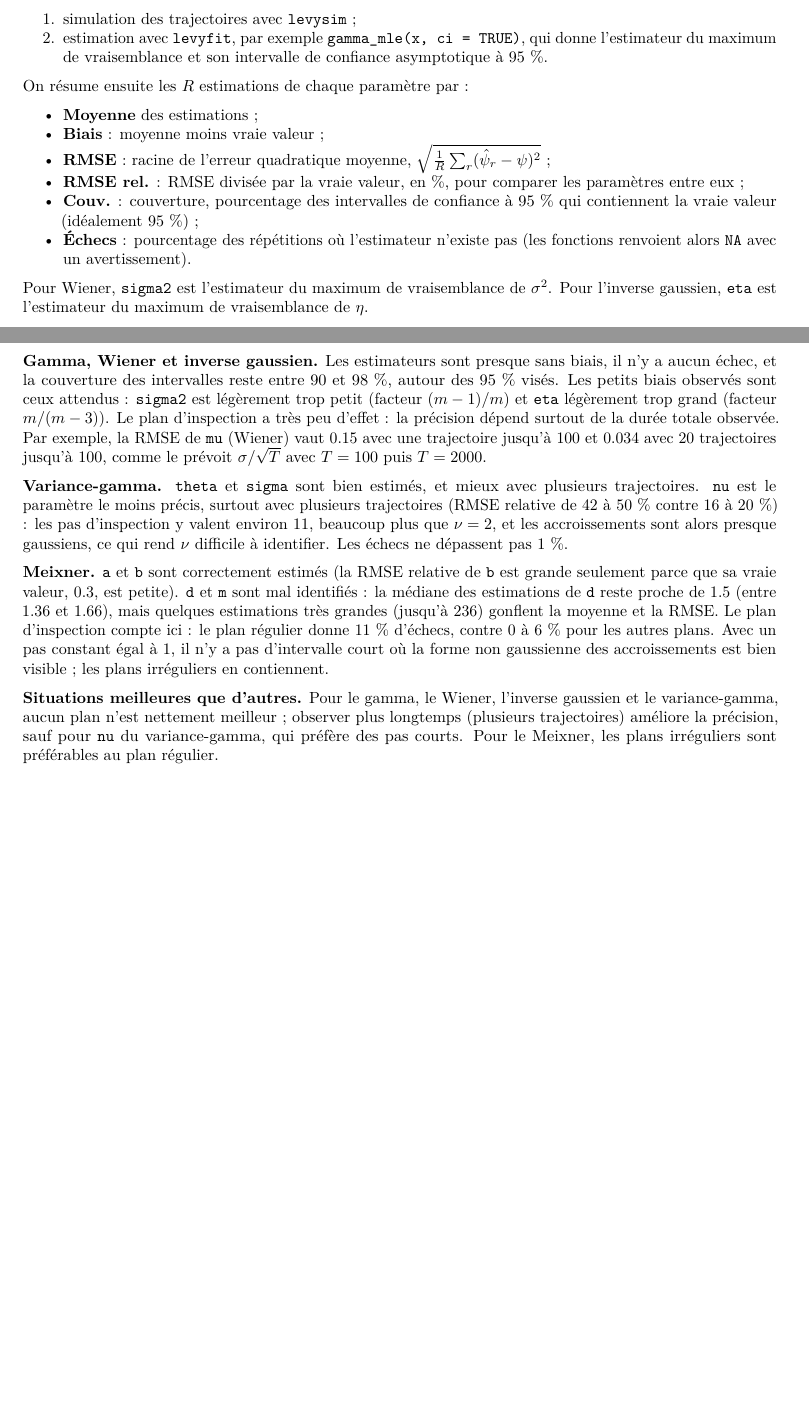
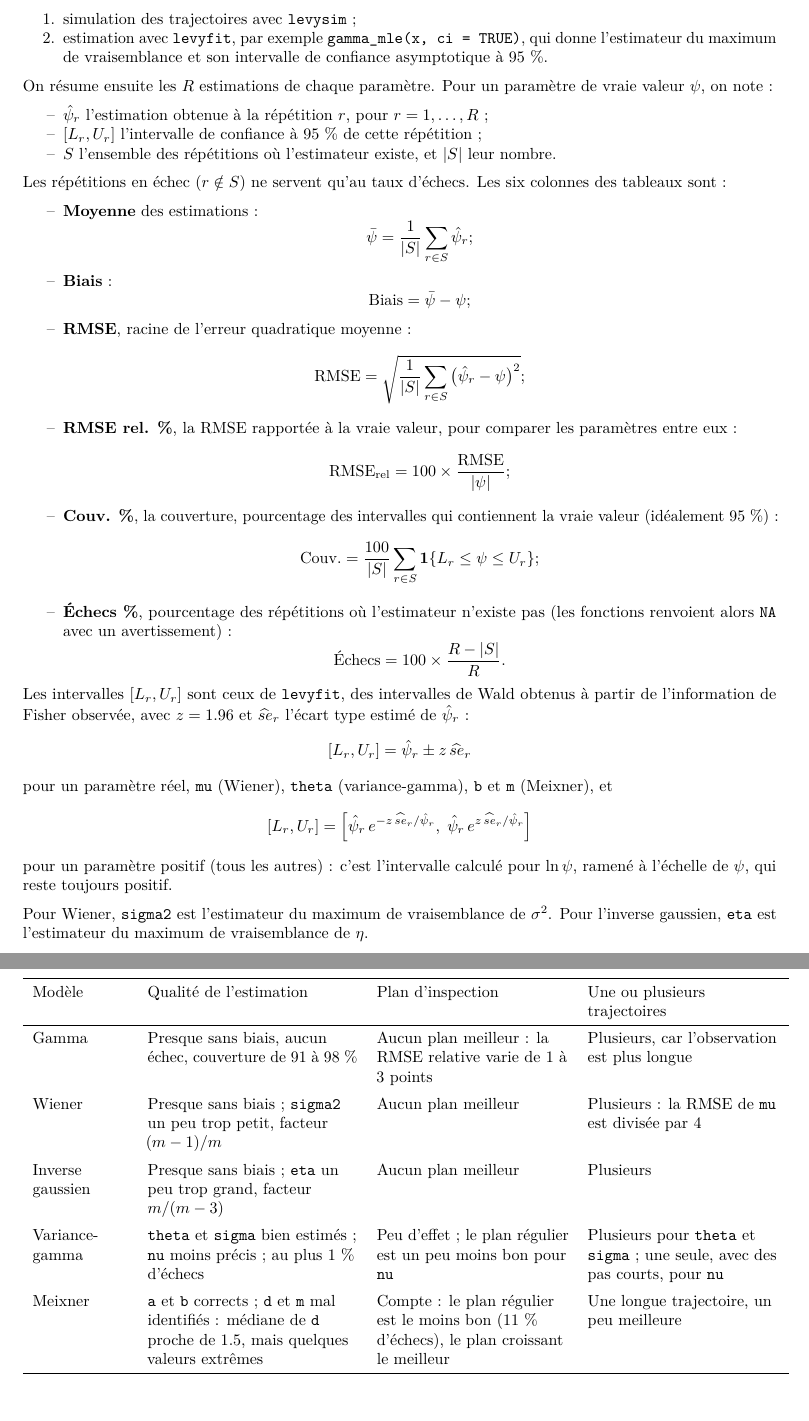
Before and after one commit to rytracetito/levy_packages, an R Markdown document (levyfit/test.mle.Rmd): two parts of pages 2 and 10 of 10, joined at a grey line, cut so that both start at the same text. The pictures show the output file levyfit/test.mle.pdf that the author committed with the source.

Commit message:
levyfit : intervalle sur l'échelle logarithmique pour b du gamma ; test.mle avec les formules et un tableau de conclusions
Les paramètres réels sont désormais définis par modèle (mu du Wiener, theta du
variance-gamma, b et m du Meixner) : b du gamma, positif, reçoit l'intervalle
sur l'échelle logarithmique annoncé dans l'aide. Test ajouté.
test.mle : formules des six indicateurs (RMSE sur les répétitions réussies),
forme des intervalles, conclusions en tableau. Les intervalles de b du gamma
des résultats enregistrés sont recalculés exactement, sans relancer le calcul.

```diff
--- a/levyfit/test.mle.Rmd
+++ b/levyfit/test.mle.Rmd
@@ -3,6 +3,8 @@ title: "Test du package levyfit : étude de Monte-Carlo"
 header-includes:
   - \renewcommand{\contentsname}{Sommaire}
   - \usepackage{booktabs}
+  - \usepackage{array}
+  - \renewcommand{\labelitemi}{\textendash}
 output:
   pdf_document:
     toc: true
@@ -47,14 +49,32 @@ Pour chaque modèle, chaque plan d'inspection et chaque configuration (une traje
 1. simulation des trajectoires avec `levysim` ;
 2. estimation avec `levyfit`, par exemple `gamma_mle(x, ci = TRUE)`, qui donne l'estimateur du maximum de vraisemblance et son intervalle de confiance asymptotique à 95 %.
 
-On résume ensuite les \(R\) estimations de chaque paramètre par :
+On résume ensuite les \(R\) estimations de chaque paramètre. Pour un paramètre de vraie valeur \(\psi\), on note :
 
-* **Moyenne** des estimations ;
-* **Biais** : moyenne moins vraie valeur ;
-* **RMSE** : racine de l'erreur quadratique moyenne, \(\sqrt{\frac{1}{R}\sum_r (\hat\psi_r - \psi)^2}\) ;
-* **RMSE rel.** : RMSE divisée par la vraie valeur, en %, pour comparer les paramètres entre eux ;
-* **Couv.** : couverture, pourcentage des intervalles de confiance à 95 % qui contiennent la vraie valeur (idéalement 95 %) ;
-* **Échecs** : pourcentage des répétitions où l'estimateur n'existe pas (les fonctions renvoient alors `NA` avec un avertissement).
+* \(\hat\psi_r\) l'estimation obtenue à la répétition \(r\), pour \(r = 1, \dots, R\) ;
+* \([L_r, U_r]\) l'intervalle de confiance à 95 % de cette répétition ;
+* \(S\) l'ensemble des répétitions où l'estimateur existe, et \(|S|\) leur nombre.
+
+Les répétitions en échec (\(r \notin S\)) ne servent qu'au taux d'échecs. Les six colonnes des tableaux sont :
+
+* **Moyenne** des estimations :
+$$\bar\psi = \frac{1}{|S|} \sum_{r \in S} \hat\psi_r ;$$
+* **Biais** :
+$$\mathrm{Biais} = \bar\psi - \psi ;$$
+* **RMSE**, racine de l'erreur quadratique moyenne :
+$$\mathrm{RMSE} = \sqrt{\frac{1}{|S|} \sum_{r \in S} \big(\hat\psi_r - \psi\big)^2} ;$$
+* **RMSE rel. %**, la RMSE rapportée à la vraie valeur, pour comparer les paramètres entre eux :
+$$\mathrm{RMSE}_{\mathrm{rel}} = 100 \times \frac{\mathrm{RMSE}}{|\psi|} ;$$
+* **Couv. %**, la couverture, pourcentage des intervalles qui contiennent la vraie valeur (idéalement 95 %) :
+$$\mathrm{Couv.} = \frac{100}{|S|} \sum_{r \in S} \mathbf{1}\{L_r \le \psi \le U_r\} ;$$
+* **Échecs %**, pourcentage des répétitions où l'estimateur n'existe pas (les fonctions renvoient alors `NA` avec un avertissement) :
+$$\text{Échecs} = 100 \times \frac{R - |S|}{R}.$$
+
+Les intervalles \([L_r, U_r]\) sont ceux de `levyfit`, des intervalles de Wald obtenus à partir de l'information de Fisher observée, avec \(z = 1.96\) et \(\widehat{se}_r\) l'écart type estimé de \(\hat\psi_r\) :
+$$[L_r, U_r] = \hat\psi_r \pm z \, \widehat{se}_r$$
+pour un paramètre réel, `mu` (Wiener), `theta` (variance-gamma), `b` et `m` (Meixner), et
+$$[L_r, U_r] = \Big[\hat\psi_r \, e^{-z \, \widehat{se}_r / \hat\psi_r}, \; \hat\psi_r \, e^{z \, \widehat{se}_r / \hat\psi_r}\Big]$$
+pour un paramètre positif (tous les autres) : c'est l'intervalle calculé pour \(\ln \psi\), ramené à l'échelle de \(\psi\), qui reste toujours positif.
 
 Pour Wiener, `sigma2` est l'estimateur du maximum de vraisemblance de \(\sigma^2\). Pour l'inverse gaussien, `eta` est l'estimateur du maximum de vraisemblance de \(\eta\).
 
@@ -183,9 +205,19 @@ ggplot(d2, aes(x = couverture, y = plan, colour = parameter)) +
 ## Conclusions
 
-**Gamma, Wiener et inverse gaussien.** Les estimateurs sont presque sans biais, il n'y a aucun échec, et la couverture des intervalles reste entre 90 et 98 %, autour des 95 % visés. Les petits biais observés sont ceux attendus : `sigma2` est légèrement trop petit (facteur \((m-1)/m\)) et `eta` légèrement trop grand (facteur \(m/(m-3)\)). Le plan d'inspection a très peu d'effet : la précision dépend surtout de la durée totale observée. Par exemple, la RMSE de `mu` (Wiener) vaut 0.15 avec une trajectoire jusqu'à 100 et 0.034 avec 20 trajectoires jusqu'à 100, comme le prévoit \(\sigma / \sqrt{T}\) avec \(T = 100\) puis \(T = 2000\).
-
-**Variance-gamma.** `theta` et `sigma` sont bien estimés, et mieux avec plusieurs trajectoires. `nu` est le paramètre le moins précis, surtout avec plusieurs trajectoires (RMSE relative de 42 à 50 % contre 16 à 20 %) : les pas d'inspection y valent environ 11, beaucoup plus que \(\nu = 2\), et les accroissements sont alors presque gaussiens, ce qui rend \(\nu\) difficile à identifier. Les échecs ne dépassent pas 1 %.
-
-**Meixner.** `a` et `b` sont correctement estimés (la RMSE relative de `b` est grande seulement parce que sa vraie valeur, 0.3, est petite). `d` et `m` sont mal identifiés : la médiane des estimations de `d` reste proche de 1.5 (entre 1.36 et 1.66), mais quelques estimations très grandes (jusqu'à 236) gonflent la moyenne et la RMSE. Le plan d'inspection compte ici : le plan régulier donne 11 % d'échecs, contre 0 à 6 % pour les autres plans. Avec un pas constant égal à 1, il n'y a pas d'intervalle court où la forme non gaussienne des accroissements est bien visible ; les plans irréguliers en contiennent.
-
-**Situations meilleures que d'autres.** Pour le gamma, le Wiener, l'inverse gaussien et le variance-gamma, aucun plan n'est nettement meilleur ; observer plus longtemps (plusieurs trajectoires) améliore la précision, sauf pour `nu` du variance-gamma, qui préfère des pas courts. Pour le Meixner, les plans irréguliers sont préférables au plan régulier.
+\begin{center}
+\begin{tabular}{>{\raggedright\arraybackslash}p{2.1cm}>{\raggedright\arraybackslash}p{4.6cm}>{\raggedright\arraybackslash}p{4.2cm}>{\raggedright\arraybackslash}p{4.2cm}}
+\toprule
+Modèle & Qualité de l'estimation & Plan d'inspection & Une ou plusieurs trajectoires \\
+\midrule
+Gamma & Presque sans biais, aucun échec, couverture de 91 à 98~\% & Aucun plan meilleur : la RMSE relative varie de 1 à 3 points & Plusieurs, car l'observation est plus longue \\
+\addlinespace
+Wiener & Presque sans biais ; \texttt{sigma2} un peu trop petit, facteur \mbox{$(m-1)/m$} & Aucun plan meilleur & Plusieurs : la RMSE de \texttt{mu} est divisée par 4 \\
+\addlinespace
+Inverse gaussien & Presque sans biais ; \texttt{eta} un peu trop grand, facteur \mbox{$m/(m-3)$} & Aucun plan meilleur & Plusieurs \\
+\addlinespace
+Variance-gamma & \texttt{theta} et \texttt{sigma} bien estimés ; \texttt{nu} moins précis ; au plus 1~\% d'échecs & Peu d'effet ; le plan régulier est un peu moins bon pour \texttt{nu} & Plusieurs pour \texttt{theta} et \texttt{sigma} ; une seule, avec des pas courts, pour \texttt{nu} \\
+\addlinespace
+Meixner & \texttt{a} et \texttt{b} corrects ; \texttt{d} et \texttt{m} mal identifiés : médiane de \texttt{d} proche de 1.5, mais quelques valeurs extrêmes & Compte : le plan régulier est le moins bon (11~\% d'échecs), le plan croissant le meilleur & Une longue trajectoire, un peu meilleure \\
+\bottomrule
+\end{tabular}
+\end{center}
```
Also changed, not shown: levyfit/R/estimate.R (+1 -1 lines), levyfit/test.mle.pdf, levyfit/test.mle_resultats.rds, levyfit/test.mle.Rmd (2 more changed lines), 1 other file.
